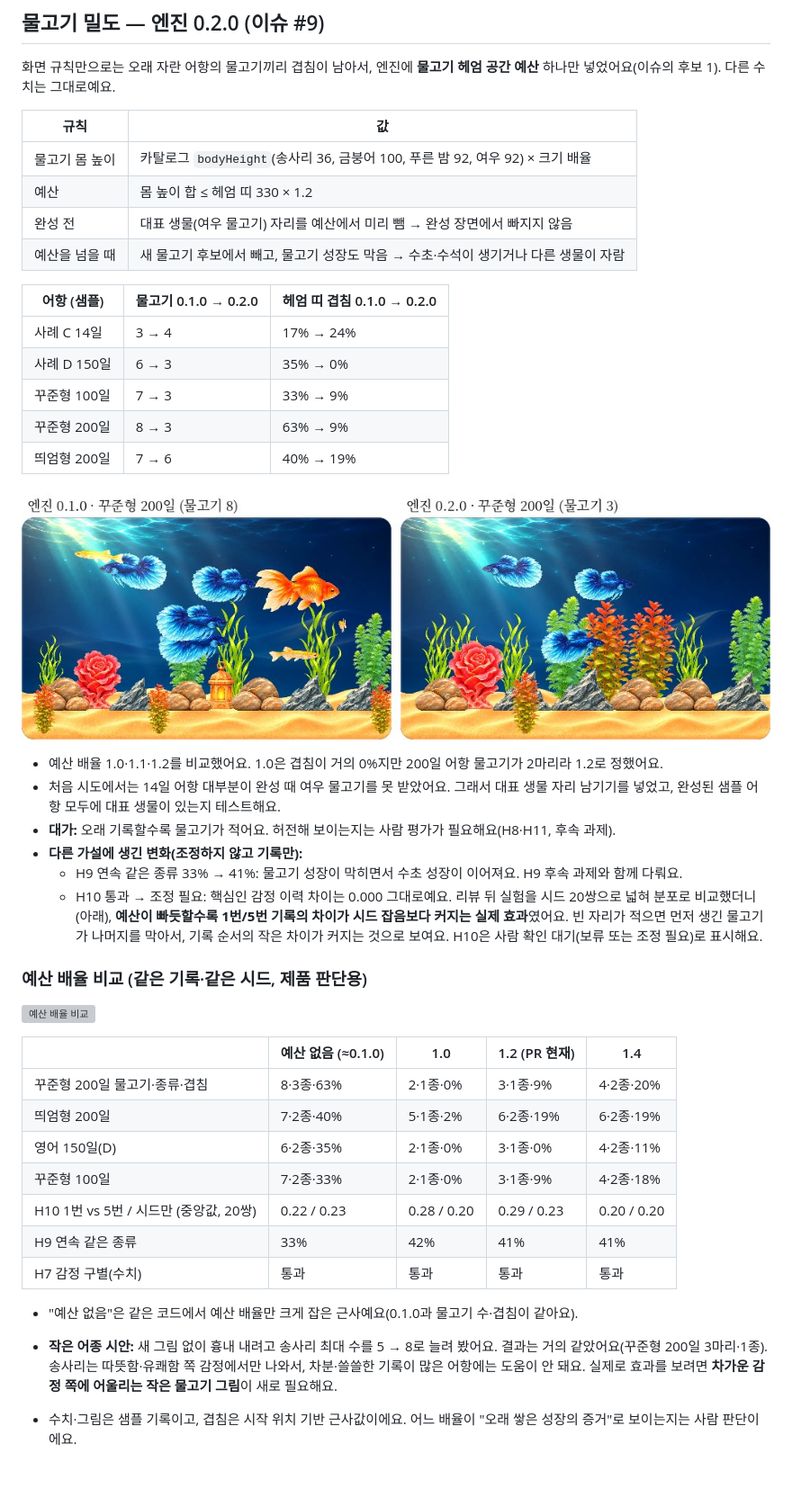
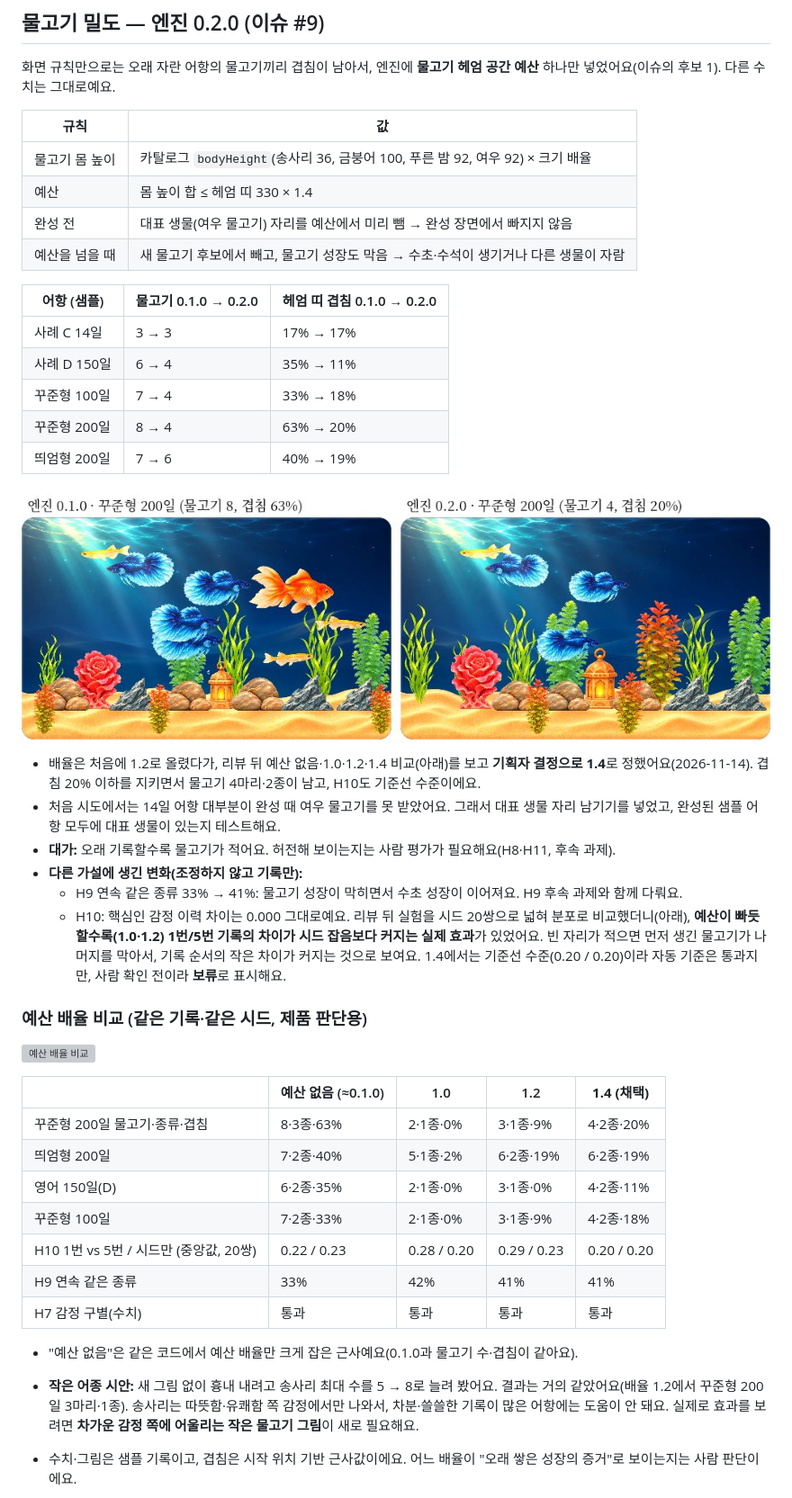
Before and after one commit to qwezxc3810/Irurium, a Markdown page: docs/VALIDATION.md, the part around one of its changes. Shown at 90% size. Drawn GitHub-style; pictures changed too: docs/validation/density-long200.jpg; blank space fills up the shorter version; grey boxes are pictures that could not be loaded.

```diff
--- a/docs/VALIDATION.md
+++ b/docs/VALIDATION.md
@@ -148,31 +148,31 @@ v0.3.1 6.3 절차대로 한 번에 하나만 바꾸고, 바꾸면 `ENGINE_VERSIO
 | 규칙 | 값 |
 |---|---|
 | 물고기 몸 높이 | 카탈로그 `bodyHeight`(송사리 36, 금붕어 100, 푸른 밤 92, 여우 92) × 크기 배율 |
-| 예산 | 몸 높이 합 ≤ 헤엄 띠 330 × 1.2 |
+| 예산 | 몸 높이 합 ≤ 헤엄 띠 330 × 1.4 |
 | 완성 전 | 대표 생물(여우 물고기) 자리를 예산에서 미리 뺌 → 완성 장면에서 빠지지 않음 |
 | 예산을 넘을 때 | 새 물고기 후보에서 빼고, 물고기 성장도 막음 → 수초·수석이 생기거나 다른 생물이 자람 |
 
 | 어항 (샘플) | 물고기 0.1.0 → 0.2.0 | 헤엄 띠 겹침 0.1.0 → 0.2.0 |
 |---|---|---|
-| 사례 C 14일 | 3 → 4 | 17% → 24% |
-| 사례 D 150일 | 6 → 3 | 35% → 0% |
-| 꾸준형 100일 | 7 → 3 | 33% → 9% |
-| 꾸준형 200일 | 8 → 3 | 63% → 9% |
+| 사례 C 14일 | 3 → 3 | 17% → 17% |
+| 사례 D 150일 | 6 → 4 | 35% → 11% |
+| 꾸준형 100일 | 7 → 4 | 33% → 18% |
+| 꾸준형 200일 | 8 → 4 | 63% → 20% |
 | 띄엄형 200일 | 7 → 6 | 40% → 19% |
 
 ![엔진 0.1.0 vs 0.2.0 꾸준형 200일](validation/density-long200.jpg)
 
-- 예산 배율 1.0·1.1·1.2를 비교했어요. 1.0은 겹침이 거의 0%지만 200일 어항 물고기가 2마리라 1.2로 정했어요.
+- 배율은 처음에 1.2로 올렸다가, 리뷰 뒤 예산 없음·1.0·1.2·1.4 비교(아래)를 보고 **기획자 결정으로 1.4**로 정했어요(2026-11-14). 겹침 20% 이하를 지키면서 물고기 4마리·2종이 남고, H10도 기준선 수준이에요.
 - 처음 시도에서는 14일 어항 대부분이 완성 때 여우 물고기를 못 받았어요. 그래서 대표 생물 자리 남기기를 넣었고, 완성된 샘플 어항 모두에 대표 생물이 있는지 테스트해요.
 - **대가:** 오래 기록할수록 물고기가 적어요. 허전해 보이는지는 사람 평가가 필요해요(H8·H11, 후속 과제).
 - **다른 가설에 생긴 변화(조정하지 않고 기록만):**
   - H9 연속 같은 종류 33% → 41%: 물고기 성장이 막히면서 수초 성장이 이어져요. H9 후속 과제와 함께 다뤄요.
-  - H10 통과 → 조정 필요: 핵심인 감정 이력 차이는 0.000 그대로예요. 리뷰 뒤 실험을 시드 20쌍으로 넓혀 분포로 비교했더니(아래), **예산이 빠듯할수록 1번/5번 기록의 차이가 시드 잡음보다 커지는 실제 효과**였어요. 빈 자리가 적으면 먼저 생긴 물고기가 나머지를 막아서, 기록 순서의 작은 차이가 커지는 것으로 보여요. H10은 사람 확인 대기(보류 또는 조정 필요)로 표시해요.
+  - H10: 핵심인 감정 이력 차이는 0.000 그대로예요. 리뷰 뒤 실험을 시드 20쌍으로 넓혀 분포로 비교했더니(아래), **예산이 빠듯할수록(1.0·1.2) 1번/5번 기록의 차이가 시드 잡음보다 커지는 실제 효과**가 있었어요. 빈 자리가 적으면 먼저 생긴 물고기가 나머지를 막아서, 기록 순서의 작은 차이가 커지는 것으로 보여요. 1.4에서는 기준선 수준(0.20 / 0.20)이라 자동 기준은 통과지만, 사람 확인 전이라 **보류**로 표시해요.
 ### 예산 배율 비교 (같은 기록·같은 시드, 제품 판단용)
 
 ![예산 배율 비교](validation/density-maxfill-compare.jpg)
 
-| | 예산 없음 (≈0.1.0) | 1.0 | 1.2 (PR 현재) | 1.4 |
+| | 예산 없음 (≈0.1.0) | 1.0 | 1.2 | **1.4 (채택)** |
 |---|---|---|---|---|
 | 꾸준형 200일 물고기·종류·겹침 | 8·3종·63% | 2·1종·0% | 3·1종·9% | 4·2종·20% |
 | 띄엄형 200일 | 7·2종·40% | 5·1종·2% | 6·2종·19% | 6·2종·19% |
@@ -183,7 +183,7 @@ v0.3.1 6.3 절차대로 한 번에 하나만 바꾸고, 바꾸면 `ENGINE_VERSIO
 | H7 감정 구별(수치) | 통과 | 통과 | 통과 | 통과 |
 
 - "예산 없음"은 같은 코드에서 예산 배율만 크게 잡은 근사예요(0.1.0과 물고기 수·겹침이 같아요).
-- **작은 어종 시안:** 새 그림 없이 흉내 내려고 송사리 최대 수를 5 → 8로 늘려 봤어요. 결과는 거의 같았어요(꾸준형 200일 3마리·1종). 송사리는 따뜻함·유쾌함 쪽 감정에서만 나와서, 차분·쓸쓸한 기록이 많은 어항에는 도움이 안 돼요. 실제로 효과를 보려면 **차가운 감정 쪽에 어울리는 작은 물고기 그림**이 새로 필요해요.
+- **작은 어종 시안:** 새 그림 없이 흉내 내려고 송사리 최대 수를 5 → 8로 늘려 봤어요. 결과는 거의 같았어요(배율 1.2에서 꾸준형 200일 3마리·1종). 송사리는 따뜻함·유쾌함 쪽 감정에서만 나와서, 차분·쓸쓸한 기록이 많은 어항에는 도움이 안 돼요. 실제로 효과를 보려면 **차가운 감정 쪽에 어울리는 작은 물고기 그림**이 새로 필요해요.
 - 수치·그림은 샘플 기록이고, 겹침은 시작 위치 기반 근사값이에요. 어느 배율이 "오래 쌓은 성장의 증거"로 보이는지는 사람 판단이에요.
 
 - **기존 기록:** 스냅샷은 저장된 결과를 쓰고 다시 계산하지 않아요. 무결성 검사 범위: 내용 해시(I3, 상태·원장·변화 문구), 기준 체인(I4, baseId 존재·순번·순환·시작까지 연결 — 버전과 관계없이), 다시 계산(I2, 같은 엔진 버전만). 다른 버전 스냅샷의 입력(input)만 바꾼 경우는 I2를 건너뛰므로 잡지 못해요. 0.1.0으로 만든 기록(고정 파일 `src/lab/__tests__/fixtures/session-0.1.0.json`)이 무결성 검사를 통과하고, 저장된 상태 그대로 보이는지 테스트해요.
```
Also changed, not shown: other parts of docs/VALIDATION.md (+1 -1 lines), docs/validation/REPORT.md (+69 -69 lines), 4 other files.
